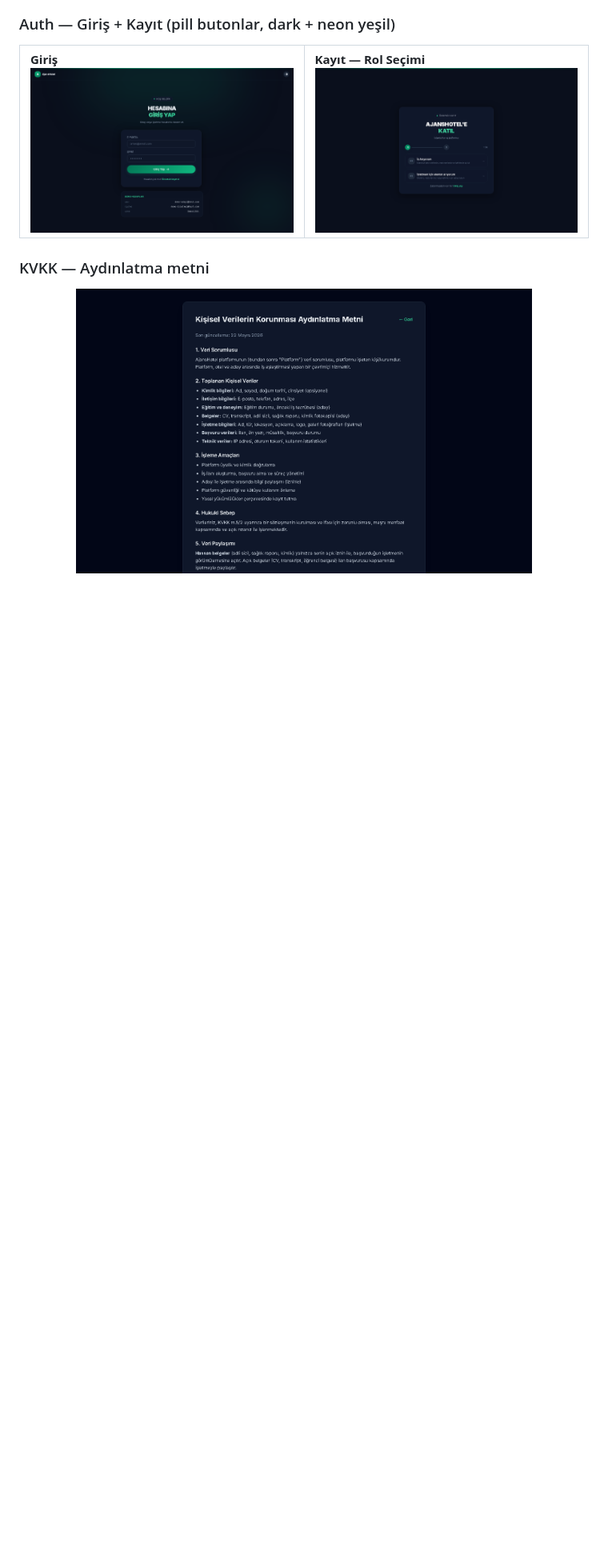
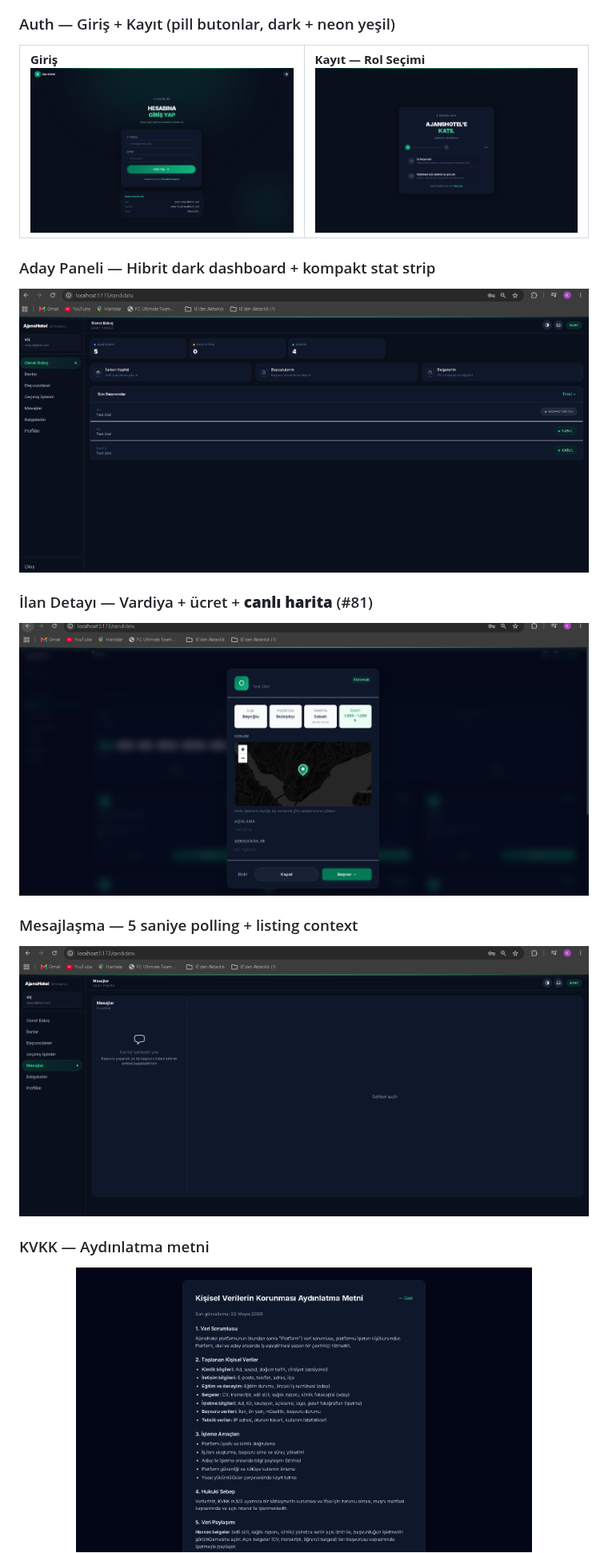
Before and after one commit to calsgnkadir/hotel-platform, a Markdown page: README.md, the part around one of its changes. Shown at 80% size. GitHub-like rendering; pictures changed too: docs/screenshots/candidate-overview.png (added), docs/screenshots/listing-detail.png (added), docs/screenshots/messages.png (added); blank space fills up the shorter version.

```diff
--- a/README.md
+++ b/README.md
@@ -62,6 +62,18 @@ Başvurudan çalışmaya kadar tüm süreç tek ekranda: ilan açma → vardiya
 </tr>
 </table>
 
+### Aday Paneli — Hibrit dark dashboard + kompakt stat strip
+
+<p align="center"><img src="docs/screenshots/candidate-overview.png" alt="Aday Genel Bakış" width="100%" /></p>
+
+### İlan Detayı — Vardiya + ücret + **canlı harita** (#81)
+
+<p align="center"><img src="docs/screenshots/listing-detail.png" alt="İlan Detayı + Konum" width="100%" /></p>
+
+### Mesajlaşma — 5 saniye polling + listing context
+
+<p align="center"><img src="docs/screenshots/messages.png" alt="Sohbet" width="100%" /></p>
+
 ### KVKK — Aydınlatma metni
 
 <p align="center"><img src="docs/screenshots/kvkk.png" alt="KVKK" width="80%" /></p>
```
Also changed, not shown: other parts of README.md (+2 -4 lines).
